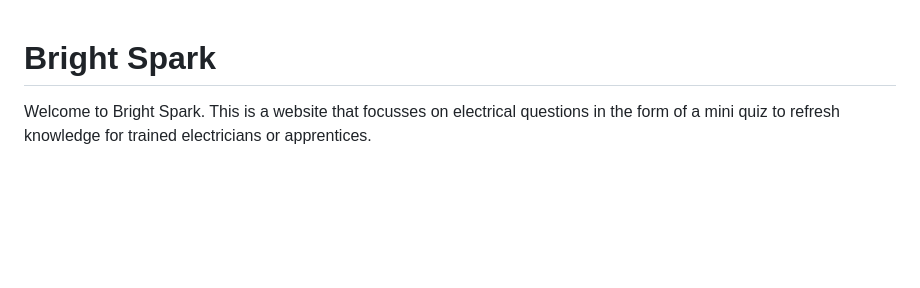
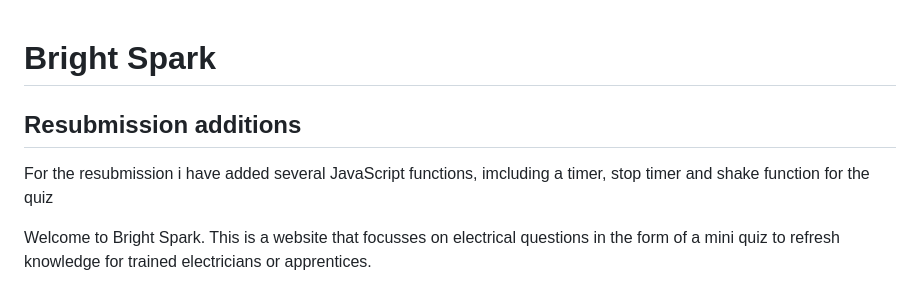
Before and after one commit to Daniel009891/bright-spark, a Markdown page: README.md, the part around the change. Drawn GitHub-style; blank space fills up the shorter version.

Commit message:
Add resubmission header into readme

```diff
--- a/README.md
+++ b/README.md
@@ -1,5 +1,9 @@
 
 # Bright Spark
+
+## Resubmission additions
+
+For the resubmission i have added several JavaScript functions, imcluding a timer, stop timer and shake function for the quiz
 
 Welcome to Bright Spark. This is a website that focusses on electrical questions in the form of a mini quiz to refresh knowledge for trained electricians or apprentices.
 
```
